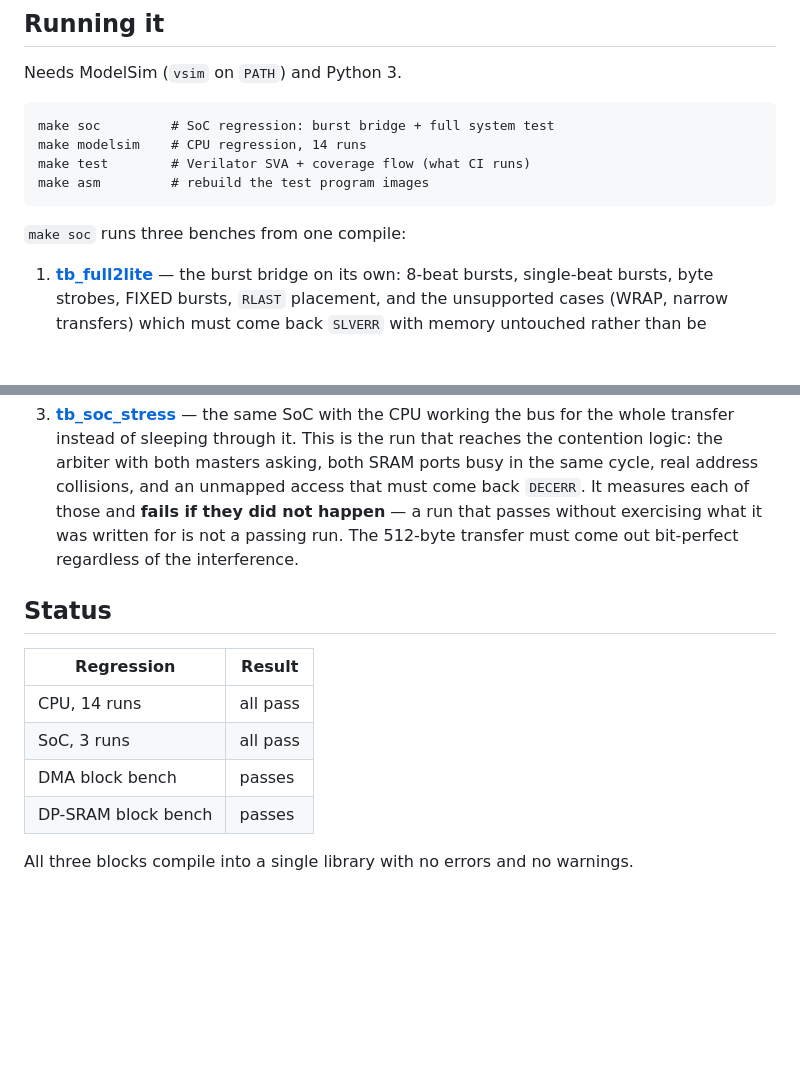
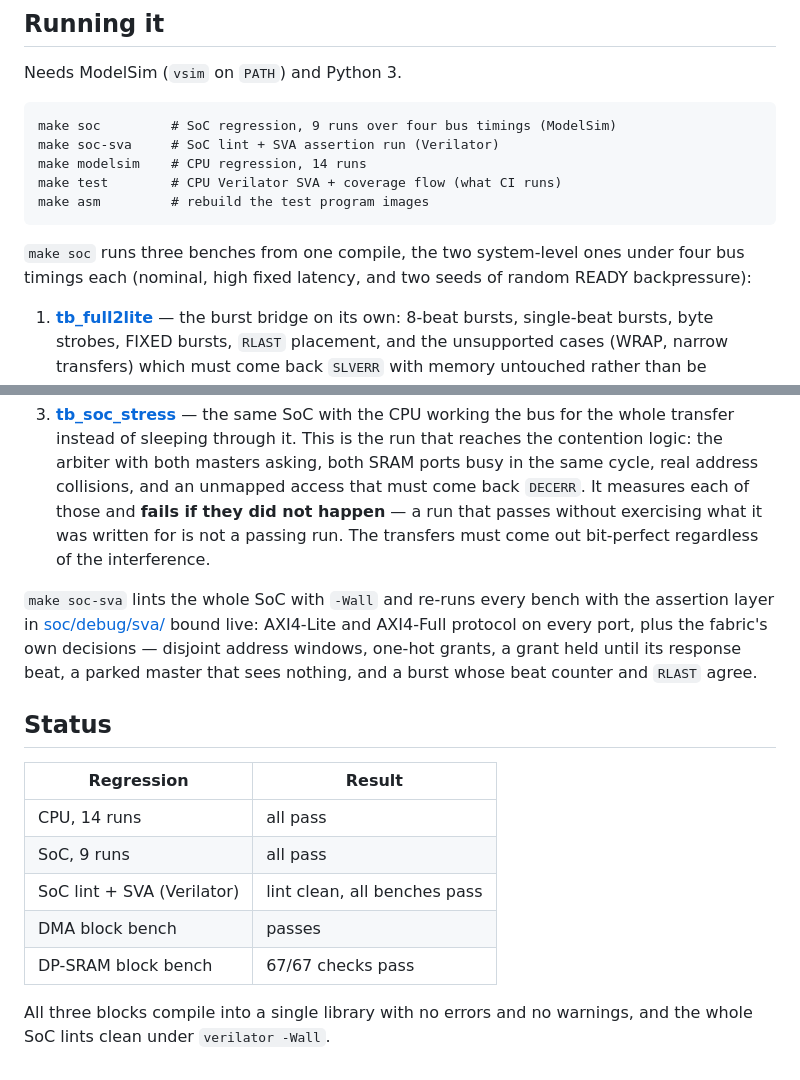
Before and after one commit to C0SM1N23/siemens, a Markdown page: README.md, 2 parts joined by grey strips. GitHub-like rendering; blank space fills up the shorter version.

Commit message:
document the assertion layer and the bus timing sweep

````diff
--- a/README.md
+++ b/README.md
@@ -78,13 +78,16 @@ The full map, including the interrupt source assignment, is in
 Needs ModelSim (`vsim` on `PATH`) and Python 3.
 
 ```
-make soc         # SoC regression: burst bridge + full system test
+make soc         # SoC regression, 9 runs over four bus timings (ModelSim)
+make soc-sva     # SoC lint + SVA assertion run (Verilator)
 make modelsim    # CPU regression, 14 runs
-make test        # Verilator SVA + coverage flow (what CI runs)
+make test        # CPU Verilator SVA + coverage flow (what CI runs)
 make asm         # rebuild the test program images
 ```
 
-`make soc` runs three benches from one compile:
+`make soc` runs three benches from one compile, the two system-level ones under
+four bus timings each (nominal, high fixed latency, and two seeds of random
+READY backpressure):
 
 1. **[tb_full2lite](soc/debug/hdl/tb_full2lite.v)** — the burst bridge on its
    own: 8-beat bursts, single-beat bursts, byte strobes, FIXED bursts,
@@ -105,16 +108,23 @@ make asm         # rebuild the test program images
    collisions, and an unmapped access that must come back `DECERR`. It
    measures each of those and **fails if they did not happen** — a run that
    passes without exercising what it was written for is not a passing run.
-   The 512-byte transfer must come out bit-perfect regardless of the
-   interference.
+   The transfers must come out bit-perfect regardless of the interference.
+
+`make soc-sva` lints the whole SoC with `-Wall` and re-runs every bench with the
+assertion layer in [soc/debug/sva/](soc/debug/sva/) bound live: AXI4-Lite and
+AXI4-Full protocol on every port, plus the fabric's own decisions — disjoint
+address windows, one-hot grants, a grant held until its response beat, a parked
+master that sees nothing, and a burst whose beat counter and `RLAST` agree.
 
 ## Status
 
 | Regression | Result |
 |---|---|
 | CPU, 14 runs | all pass |
-| SoC, 3 runs | all pass |
+| SoC, 9 runs | all pass |
+| SoC lint + SVA (Verilator) | lint clean, all benches pass |
 | DMA block bench | passes |
-| DP-SRAM block bench | passes |
+| DP-SRAM block bench | 67/67 checks pass |
 
-All three blocks compile into a single library with no errors and no warnings.
+All three blocks compile into a single library with no errors and no warnings,
+and the whole SoC lints clean under `verilator -Wall`.
````
Also changed, not shown: INTEGRATION.md (+124 -16 lines).
